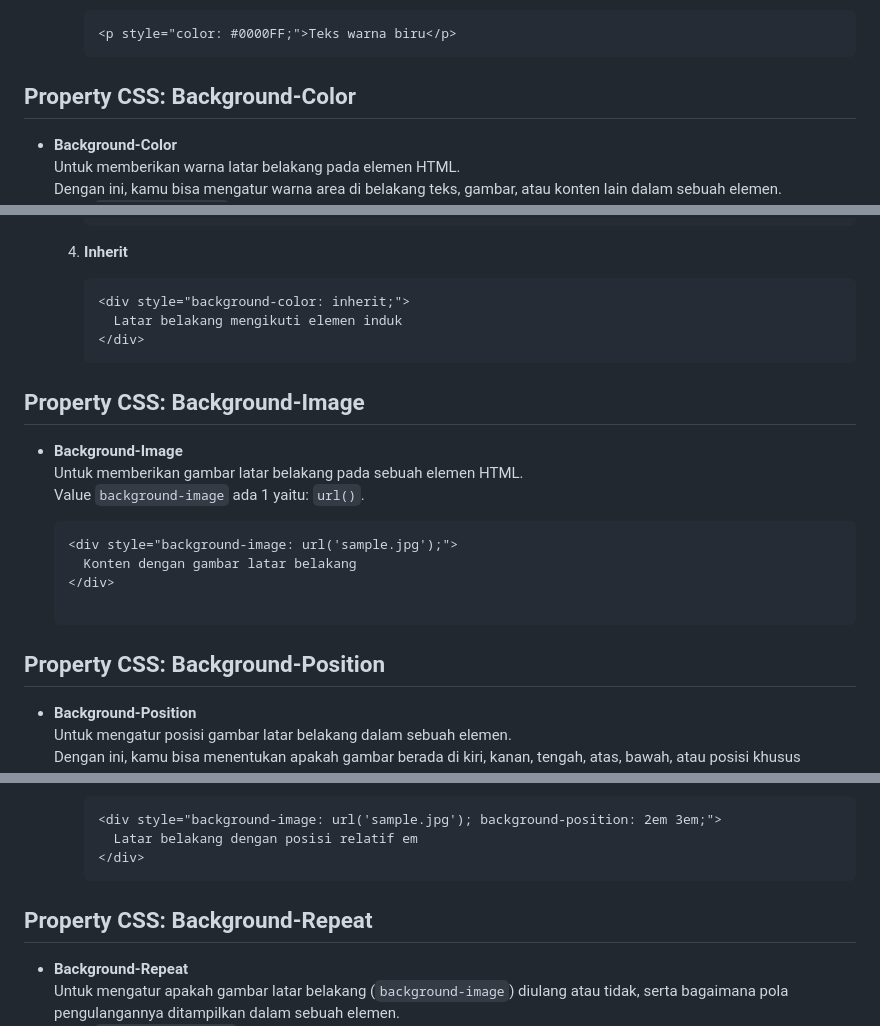
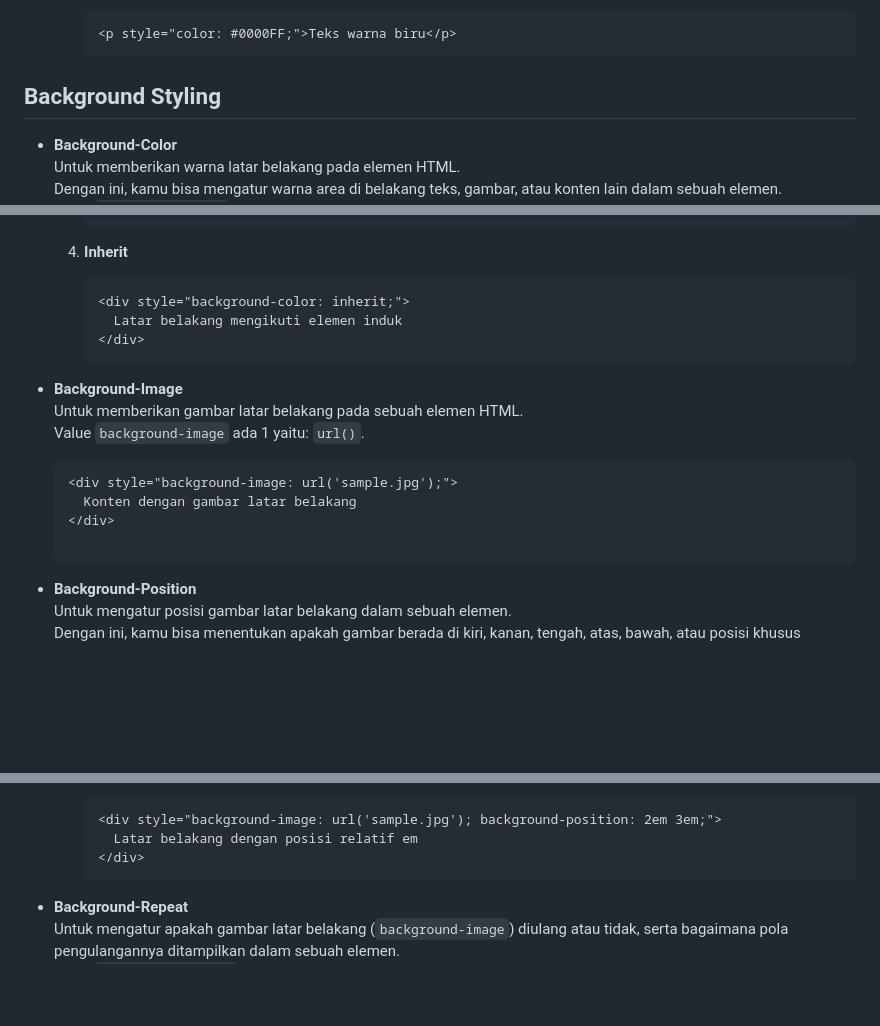
Before and after one commit to iqialfariq/LearnCSS-beginners, a Markdown page: README.md, 3 parts joined by grey strips. GitHub-like rendering; blank space fills up the shorter version.

````diff
--- a/README.md
+++ b/README.md
@@ -55,7 +55,7 @@
      <p style="color: #0000FF;">Teks warna biru</p>
      ```
 
-## Property CSS: Background-Color
+## Background Styling
 
 - **Background-Color**
   Untuk memberikan warna latar belakang pada elemen HTML.
@@ -90,8 +90,6 @@
      </div>
      ```
 
-## Property CSS: Background-Image
-
 - **Background-Image**
   Untuk memberikan gambar latar belakang pada sebuah elemen HTML.
   Value `background-image` ada 1 yaitu: `url()`.
@@ -100,8 +98,6 @@
   <div style="background-image: url('sample.jpg');">
     Konten dengan gambar latar belakang
   </div>
-
-## Property CSS: Background-Position
 
 - **Background-Position**
   Untuk mengatur posisi gambar latar belakang dalam sebuah elemen.
@@ -156,7 +152,6 @@
        Latar belakang dengan posisi relatif em
      </div>
      ```
-## Property CSS: Background-Repeat
 
 - **Background-Repeat**
   Untuk mengatur apakah gambar latar belakang (`background-image`) diulang atau tidak, serta bagaimana pola pengulangannya ditampilkan dalam sebuah elemen.
````
Also changed, not shown: other parts of README.md (+0 -2 lines).
